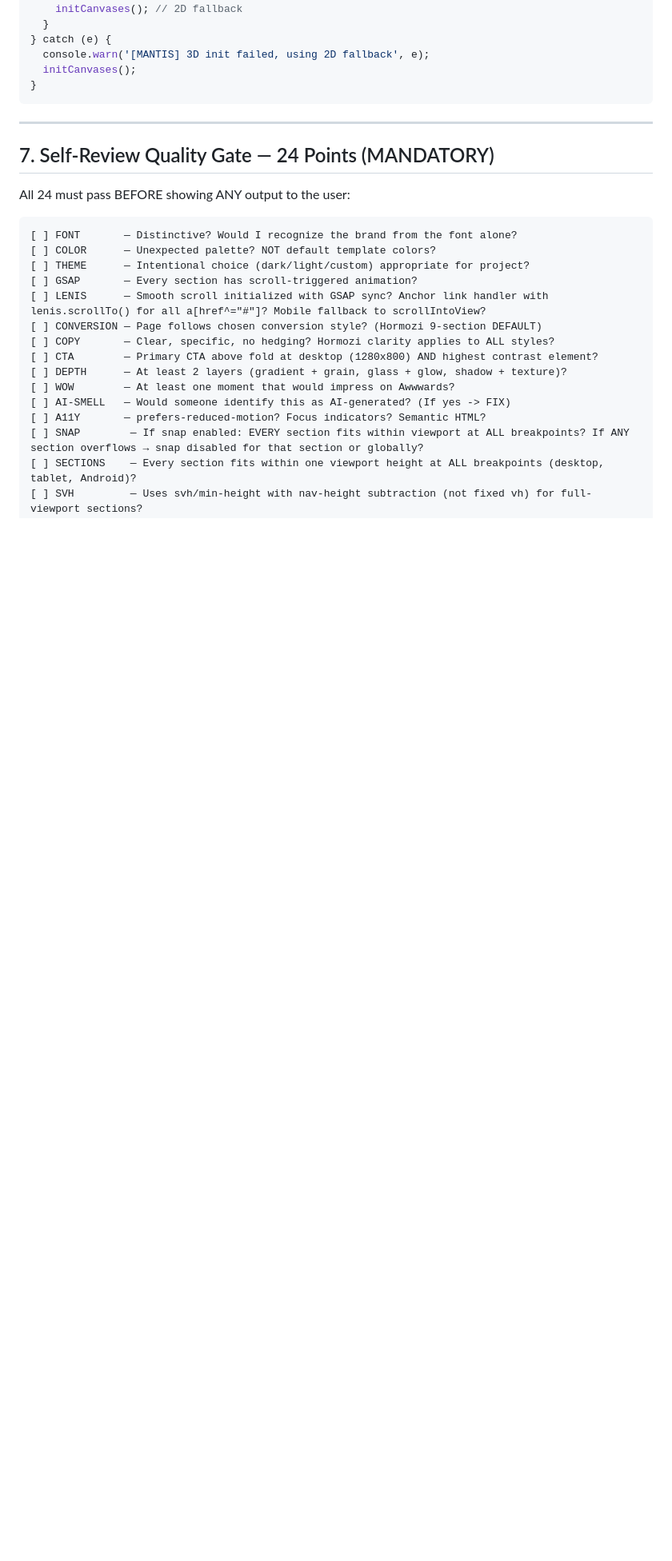
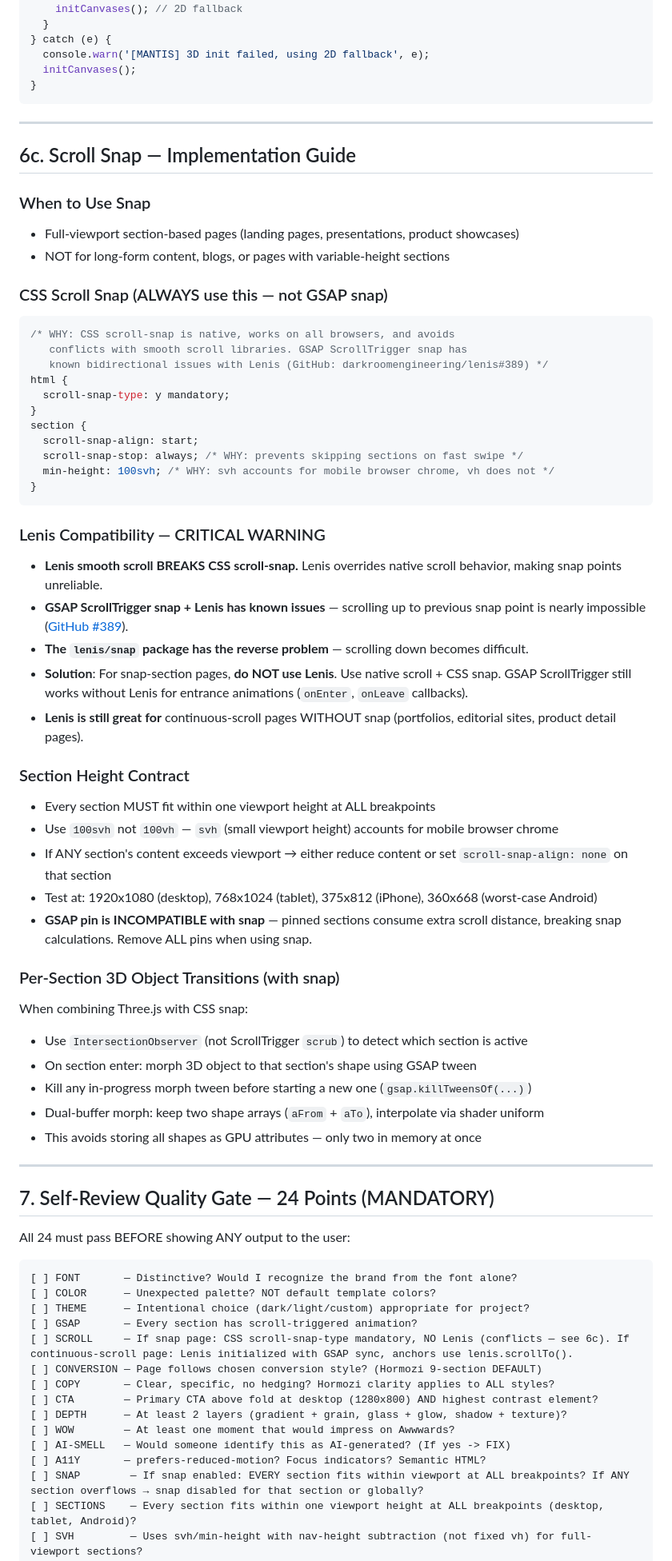
Before and after one commit to CalebDane7/beautiful-converting-frontend-design, a Markdown page: SKILL.md, the part around one of its changes. Shown at 80% size. GitHub-like rendering; blank space fills up the shorter version.

````diff
--- a/SKILL.md
+++ b/SKILL.md
@@ -318,6 +337,51 @@ try {
 
 ---
 
+## 6c. Scroll Snap — Implementation Guide
+
+### When to Use Snap
+- Full-viewport section-based pages (landing pages, presentations, product showcases)
+- NOT for long-form content, blogs, or pages with variable-height sections
+
+### CSS Scroll Snap (ALWAYS use this — not GSAP snap)
+```css
+/* WHY: CSS scroll-snap is native, works on all browsers, and avoids
+   conflicts with smooth scroll libraries. GSAP ScrollTrigger snap has
+   known bidirectional issues with Lenis (GitHub: darkroomengineering/lenis#389) */
+html {
+  scroll-snap-type: y mandatory;
+}
+section {
+  scroll-snap-align: start;
+  scroll-snap-stop: always; /* WHY: prevents skipping sections on fast swipe */
+  min-height: 100svh; /* WHY: svh accounts for mobile browser chrome, vh does not */
+}
+```
+
+### Lenis Compatibility — CRITICAL WARNING
+- **Lenis smooth scroll BREAKS CSS scroll-snap.** Lenis overrides native scroll behavior, making snap points unreliable.
+- **GSAP ScrollTrigger snap + Lenis has known issues** — scrolling up to previous snap point is nearly impossible ([GitHub #389](https://github.com/darkroomengineering/lenis/issues/389)).
+- **The `lenis/snap` package has the reverse problem** — scrolling down becomes difficult.
+- **Solution**: For snap-section pages, **do NOT use Lenis**. Use native scroll + CSS snap. GSAP ScrollTrigger still works without Lenis for entrance animations (`onEnter`, `onLeave` callbacks).
+- **Lenis is still great for** continuous-scroll pages WITHOUT snap (portfolios, editorial sites, product detail pages).
+
+### Section Height Contract
+- Every section MUST fit within one viewport height at ALL breakpoints
+- Use `100svh` not `100vh` — `svh` (small viewport height) accounts for mobile browser chrome
+- If ANY section's content exceeds viewport → either reduce content or set `scroll-snap-align: none` on that section
+- Test at: 1920x1080 (desktop), 768x1024 (tablet), 375x812 (iPhone), 360x668 (worst-case Android)
+- **GSAP pin is INCOMPATIBLE with snap** — pinned sections consume extra scroll distance, breaking snap calculations. Remove ALL pins when using snap.
+
+### Per-Section 3D Object Transitions (with snap)
+When combining Three.js with CSS snap:
+- Use `IntersectionObserver` (not ScrollTrigger `scrub`) to detect which section is active
+- On section enter: morph 3D object to that section's shape using GSAP tween
+- Kill any in-progress morph tween before starting a new one (`gsap.killTweensOf(...)`)
+- Dual-buffer morph: keep two shape arrays (`aFrom` + `aTo`), interpolate via shader uniform
+- This avoids storing all shapes as GPU attributes — only two in memory at once
+
+---
+
 ## 7. Self-Review Quality Gate — 24 Points (MANDATORY)
 
 All 24 must pass BEFORE showing ANY output to the user:
@@ -327,7 +391,7 @@ All 24 must pass BEFORE showing ANY output to the user:
 [ ] COLOR      — Unexpected palette? NOT default template colors?
 [ ] THEME      — Intentional choice (dark/light/custom) appropriate for project?
 [ ] GSAP       — Every section has scroll-triggered animation?
-[ ] LENIS      — Smooth scroll initialized with GSAP sync? Anchor link handler with lenis.scrollTo() for all a[href^="#"]? Mobile fallback to scrollIntoView?
+[ ] SCROLL     — If snap page: CSS scroll-snap-type mandatory, NO Lenis (conflicts — see 6c). If continuous-scroll page: Lenis initialized with GSAP sync, anchors use lenis.scrollTo().
 [ ] CONVERSION — Page follows chosen conversion style? (Hormozi 9-section DEFAULT)
 [ ] COPY       — Clear, specific, no hedging? Hormozi clarity applies to ALL styles?
 [ ] CTA        — Primary CTA above fold at desktop (1280x800) AND highest contrast element?
````
Also changed, not shown: other parts of SKILL.md (+27 -7 lines).
